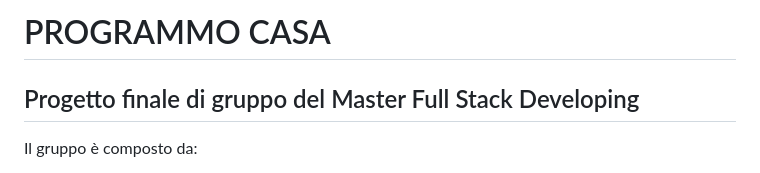
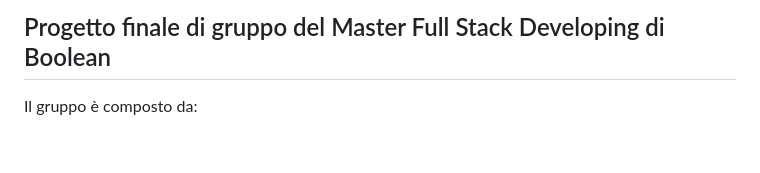
Before and after one commit to giovanni2299/programmo-casa, a Markdown page: README.md, the part around the change printed below. Rendered like a GitHub page; blank space fills up the shorter version.

Commit message:
FIX - readme parts position

```diff
--- a/README.md
+++ b/README.md
@@ -3,6 +4,5 @@
 
-# PROGRAMMO CASA
-## Progetto finale di gruppo del Master Full Stack Developing
+## Progetto finale di gruppo del Master Full Stack Developing di Boolean
 
 Il gruppo è composto da:
 - Alessandro Casalaspro
```
Also changed, not shown: other parts of README.md (+6 -5 lines).
